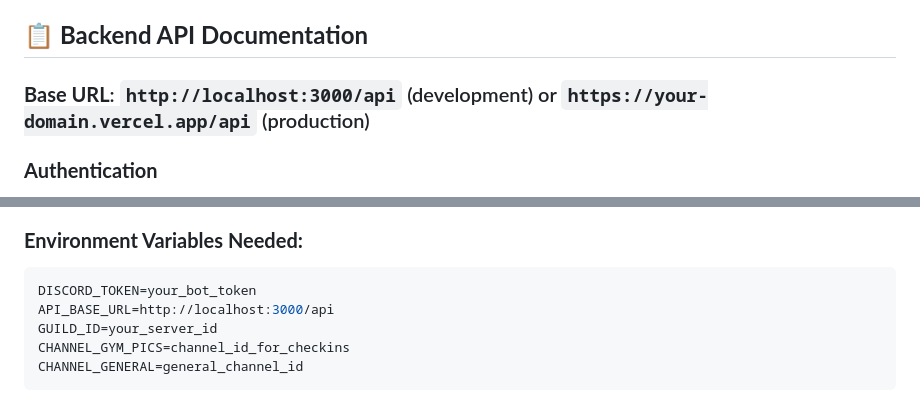
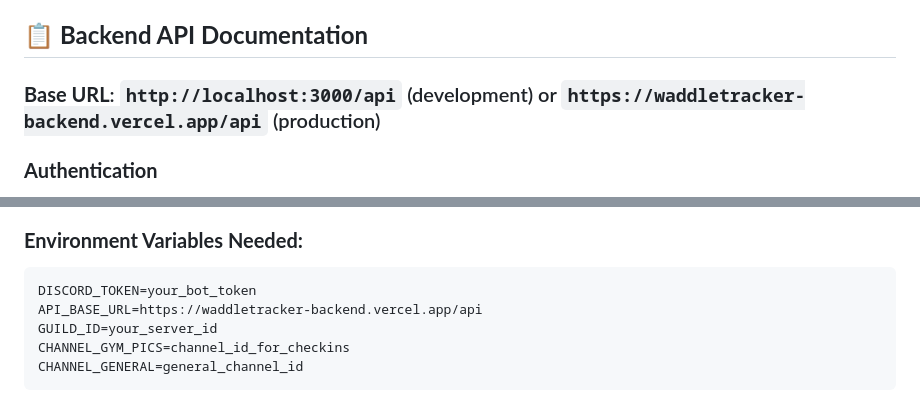
Before and after one commit to K3NTAW/Waddletracker-backend, a Markdown page: DISCORD_BOT_PROMPT.md, 2 parts joined by grey strips. Rendered like a GitHub page.

````diff
--- a/DISCORD_BOT_PROMPT.md
+++ b/DISCORD_BOT_PROMPT.md
@@ -5,7 +5,7 @@ Build a Discord bot for WaddleTracker - a gym accountability app that syncs with
 
 ## 📋 **Backend API Documentation**
 
-### **Base URL**: `http://localhost:3000/api` (development) or `https://your-domain.vercel.app/api` (production)
+### **Base URL**: `http://localhost:3000/api` (development) or `https://waddletracker-backend.vercel.app/api` (production)
 
 ### **Authentication**
 - **Discord OAuth2** integration
@@ -366,7 +366,7 @@ Build a Discord bot for WaddleTracker - a gym accountability app that syncs with
 
 ```env
 DISCORD_TOKEN=your_bot_token
-API_BASE_URL=http://localhost:3000/api
+API_BASE_URL=https://waddletracker-backend.vercel.app/api
 GUILD_ID=your_server_id
 CHANNEL_GYM_PICS=channel_id_for_checkins
 CHANNEL_GENERAL=general_channel_id
````
Also changed, not shown: other parts of DISCORD_BOT_PROMPT.md (+63 -0 lines).
